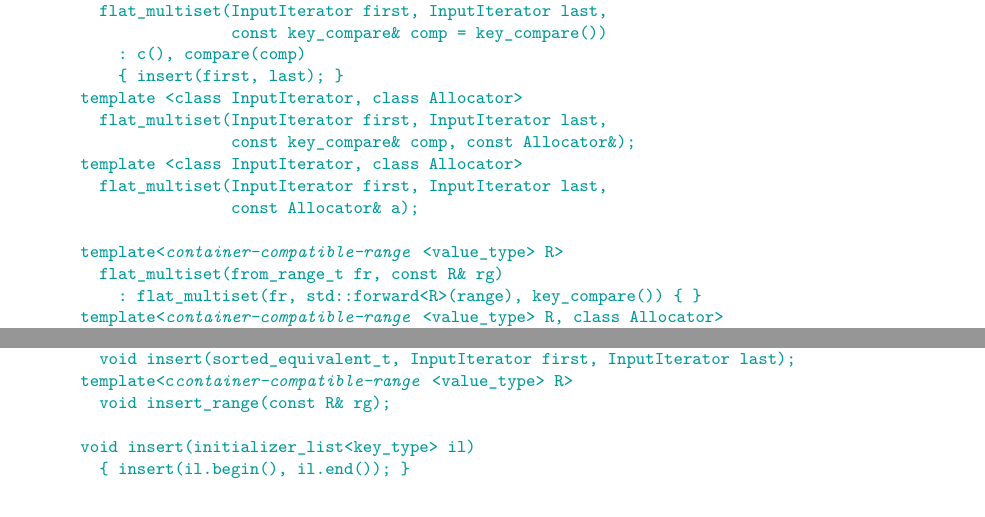
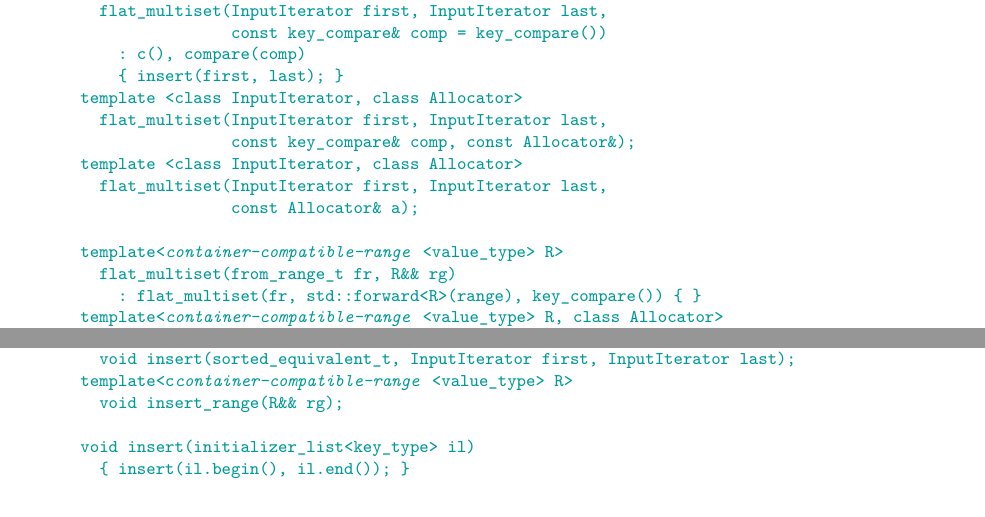
Before and after one commit to tzlaine/flat_map, a LaTeX book (paper/paper.tex, which reads paper/containers-lib.tex): two parts of pages 14 and 15 of 21, joined at a grey line, cut so that both start at the same text. Compiled offline with pdfLaTeX.

Commit message:
const R& -> R&&

```diff
--- a/paper/containers-lib.tex
+++ b/paper/containers-lib.tex
@@ -838,7 +838,7 @@ class flat_multiset {
                     const Allocator& a);
 
     template<@\placeholder{container-compatible-range}@<value_type> R>
-      flat_multiset(from_range_t fr, const R& rg)
+      flat_multiset(from_range_t fr, R&& rg)
         : flat_multiset(fr, std::forward<R>(range), key_compare()) { }
     template<@\placeholder{container-compatible-range}@<value_type> R, class Allocator>
       flat_multiset(from_range_t, R&& rg, const Allocator& a);
@@ -922,7 +922,7 @@ class flat_multiset {
     template <class InputIterator>
       void insert(sorted_equivalent_t, InputIterator first, InputIterator last);
     template<c@\placeholder{container-compatible-range}@<value_type> R>
-      void insert_range(const R& rg);
+      void insert_range(R&& rg);
 
     void insert(initializer_list<key_type> il)
       { insert(il.begin(), il.end()); }
```
Also changed, not shown: paper/containers-lib.tex (4 more changed lines).
